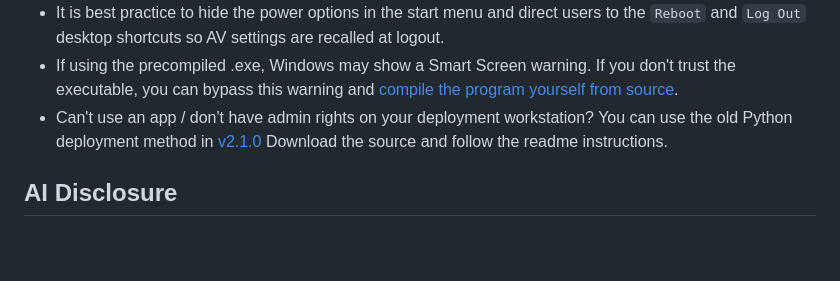
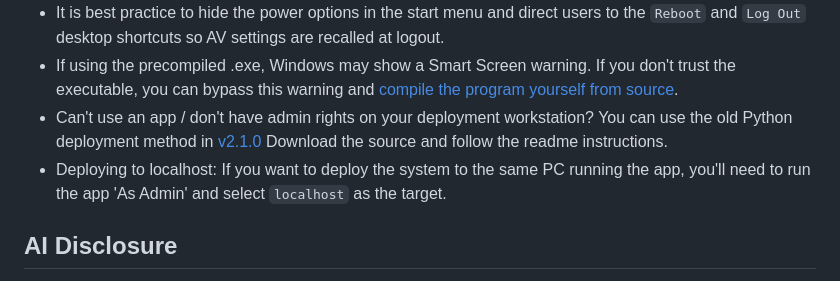
Before and after one commit to mefranklin6/Windows-Audio-and-Display-Baseline-Enforcer, a Markdown page: README.md, the part around the change. GitHub-like rendering; blank space fills up the shorter version.

Commit message:
Add localhost deployment note.

```diff
--- a/README.md
+++ b/README.md
@@ -189,6 +189,7 @@ if %errorlevel% neq 0 (
 - It is best practice to hide the power options in the start menu and direct users to the `Reboot` and `Log Out` desktop shortcuts so AV settings are recalled at logout.
 - If using the precompiled .exe, Windows may show a Smart Screen warning. If you don't trust the executable, you can bypass this warning and [compile the program yourself from source](#compile-the-app-yourself-optional).
 - Can't use an app / don't have admin rights on your deployment workstation? You can use the old Python deployment method in [v2.1.0](https://github.com/mefranklin6/Windows-Audio-and-Display-Baseline-Enforcer/releases/tag/v2.1.0) Download the source and follow the readme instructions.
+- Deploying to localhost: If you want to deploy the system to the same PC running the app, you'll need to run the app 'As Admin' and select `localhost` as the target.
 
 ## AI Disclosure
 
```
